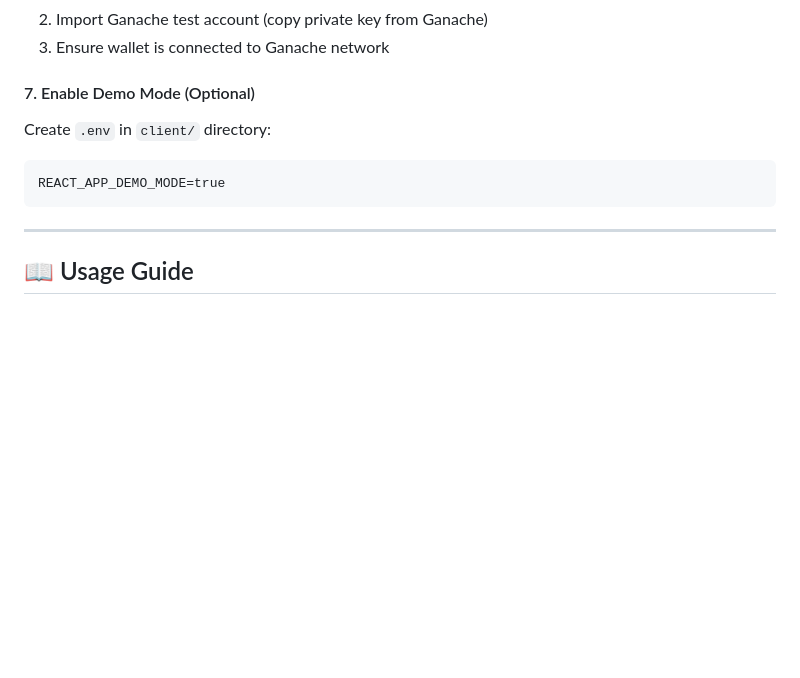
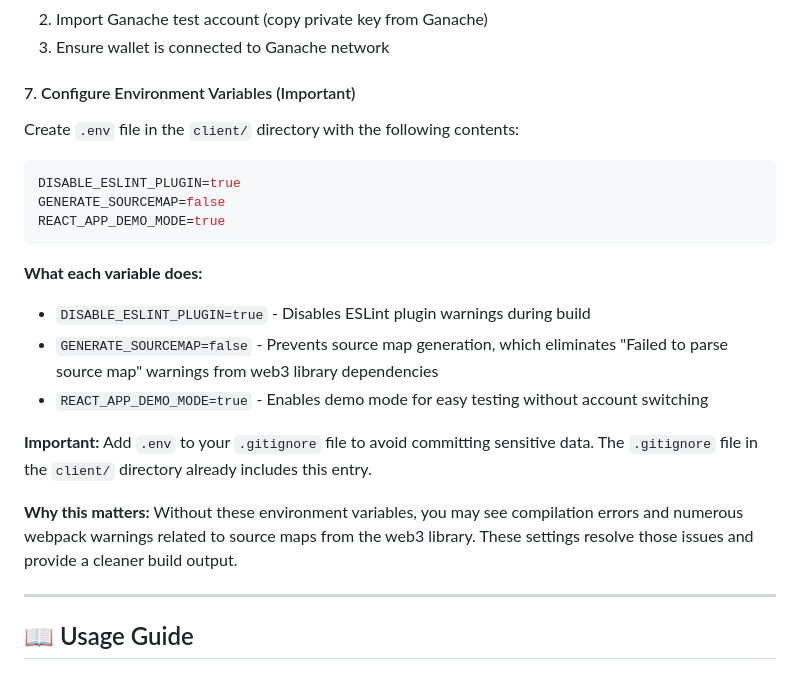
Before and after one commit to Maxephraim09/Hash-Heros, a Markdown page: README.md, the part around the change. Rendered like a GitHub page; blank space fills up the shorter version.

Commit message:
Update: doc
how to configure environment variables for client directory

Co-Authored-By: Certsoftt <ukpeubong8573@gmail.com>

````diff
--- a/README.md
+++ b/README.md
@@ -360,11 +360,22 @@ npm start
 2. Import Ganache test account (copy private key from Ganache)
 3. Ensure wallet is connected to Ganache network
 
-#### 7. Enable Demo Mode (Optional)
-Create `.env` in `client/` directory:
-```
+#### 7. Configure Environment Variables (Important)
+Create `.env` file in the `client/` directory with the following contents:
+```bash
+DISABLE_ESLINT_PLUGIN=true
+GENERATE_SOURCEMAP=false
 REACT_APP_DEMO_MODE=true
 ```
+
+**What each variable does:**
+- `DISABLE_ESLINT_PLUGIN=true` - Disables ESLint plugin warnings during build
+- `GENERATE_SOURCEMAP=false` - Prevents source map generation, which eliminates "Failed to parse source map" warnings from web3 library dependencies
+- `REACT_APP_DEMO_MODE=true` - Enables demo mode for easy testing without account switching
+
+**Important:** Add `.env` to your `.gitignore` file to avoid committing sensitive data. The `.gitignore` file in the `client/` directory already includes this entry.
+
+**Why this matters:** Without these environment variables, you may see compilation errors and numerous webpack warnings related to source maps from the web3 library. These settings resolve those issues and provide a cleaner build output.
 
 ---
 
````
